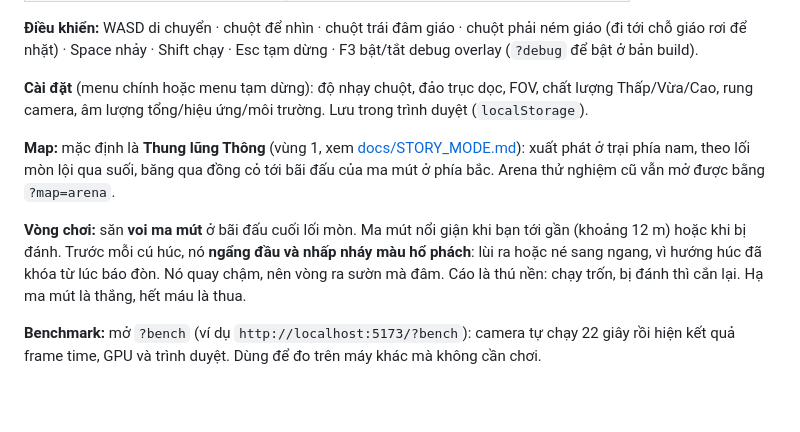
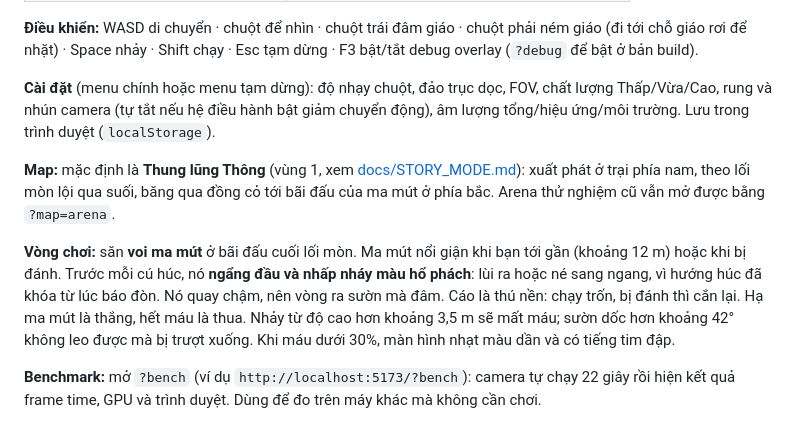
Before and after one commit to phucnguyen020611/wildborn-web-game, a Markdown page: README.md, the part around the change. Rendered like a GitHub page; blank space fills up the shorter version.

Commit message:
docs: describe fall damage, slopes, low-health effects and arm fix

```diff
--- a/README.md
+++ b/README.md
@@ -20,11 +20,11 @@ npm run dev      # http://localhost:5173
 
 **Điều khiển:** WASD di chuyển · chuột để nhìn · chuột trái đâm giáo · chuột phải ném giáo (đi tới chỗ giáo rơi để nhặt) · Space nhảy · Shift chạy · Esc tạm dừng · F3 bật/tắt debug overlay (`?debug` để bật ở bản build).
 
-**Cài đặt** (menu chính hoặc menu tạm dừng): độ nhạy chuột, đảo trục dọc, FOV, chất lượng Thấp/Vừa/Cao, rung camera, âm lượng tổng/hiệu ứng/môi trường. Lưu trong trình duyệt (`localStorage`).
+**Cài đặt** (menu chính hoặc menu tạm dừng): độ nhạy chuột, đảo trục dọc, FOV, chất lượng Thấp/Vừa/Cao, rung và nhún camera (tự tắt nếu hệ điều hành bật giảm chuyển động), âm lượng tổng/hiệu ứng/môi trường. Lưu trong trình duyệt (`localStorage`).
 
 **Map:** mặc định là **Thung lũng Thông** (vùng 1, xem [docs/STORY_MODE.md](docs/STORY_MODE.md)): xuất phát ở trại phía nam, theo lối mòn lội qua suối, băng qua đồng cỏ tới bãi đấu của ma mút ở phía bắc. Arena thử nghiệm cũ vẫn mở được bằng `?map=arena`.
 
-**Vòng chơi:** săn **voi ma mút** ở bãi đấu cuối lối mòn. Ma mút nổi giận khi bạn tới gần (khoảng 12 m) hoặc khi bị đánh. Trước mỗi cú húc, nó **ngẩng đầu và nhấp nháy màu hổ phách**: lùi ra hoặc né sang ngang, vì hướng húc đã khóa từ lúc báo đòn. Nó quay chậm, nên vòng ra sườn mà đâm. Cáo là thú nền: chạy trốn, bị đánh thì cắn lại. Hạ ma mút là thắng, hết máu là thua.
+**Vòng chơi:** săn **voi ma mút** ở bãi đấu cuối lối mòn. Ma mút nổi giận khi bạn tới gần (khoảng 12 m) hoặc khi bị đánh. Trước mỗi cú húc, nó **ngẩng đầu và nhấp nháy màu hổ phách**: lùi ra hoặc né sang ngang, vì hướng húc đã khóa từ lúc báo đòn. Nó quay chậm, nên vòng ra sườn mà đâm. Cáo là thú nền: chạy trốn, bị đánh thì cắn lại. Hạ ma mút là thắng, hết máu là thua. Nhảy từ độ cao hơn khoảng 3,5 m sẽ mất máu; sườn dốc hơn khoảng 42° không leo được mà bị trượt xuống. Khi máu dưới 30%, màn hình nhạt màu dần và có tiếng tim đập.
 
 **Benchmark:** mở `?bench` (ví dụ `http://localhost:5173/?bench`): camera tự chạy 22 giây rồi hiện kết quả frame time, GPU và trình duyệt. Dùng để đo trên máy khác mà không cần chơi.
 
```
Also changed, not shown: docs/ART_GUIDE.md (+1 -1 lines).
